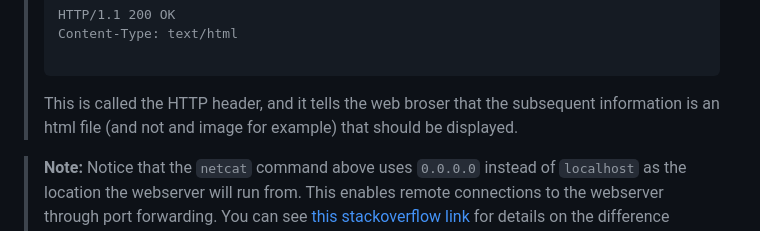
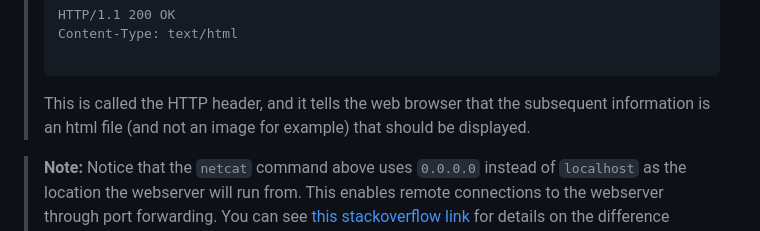
Before and after one commit to mikeizbicki/lab-networking, a Markdown page: README.md, the part around the change. Rendered like a GitHub page.

Commit message:
Fixed typos in README

````diff
--- a/README.md
+++ b/README.md
@@ -236,7 +236,7 @@ done
 > Content-Type: text/html
 >
 > ```
-> This is called the HTTP header, and it tells the web broser that the subsequent information is an html file (and not and image for example) that should be displayed.
+> This is called the HTTP header, and it tells the web browser that the subsequent information is an html file (and not an image for example) that should be displayed.
 
 > **Note:**
 > Notice that the `netcat` command above uses `0.0.0.0` instead of `localhost` as the location the webserver will run from.
````
